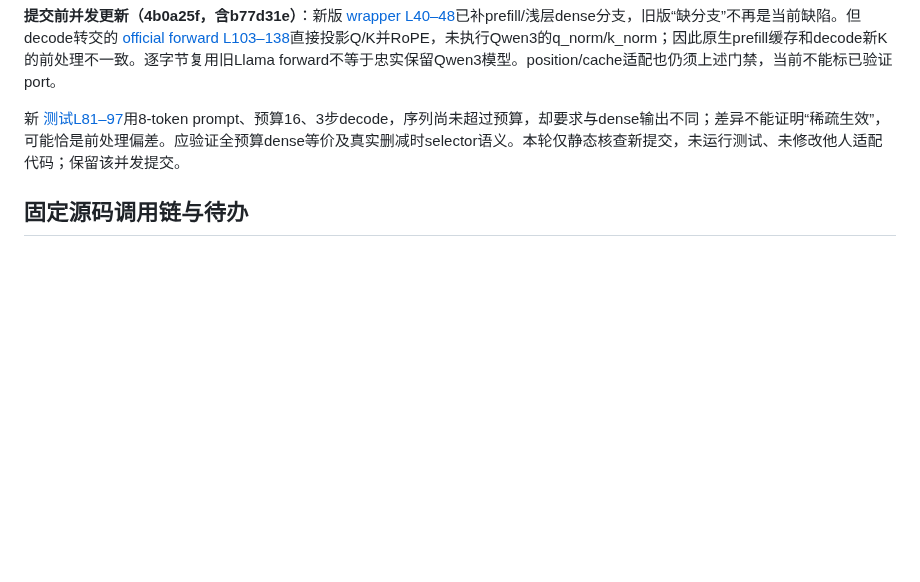
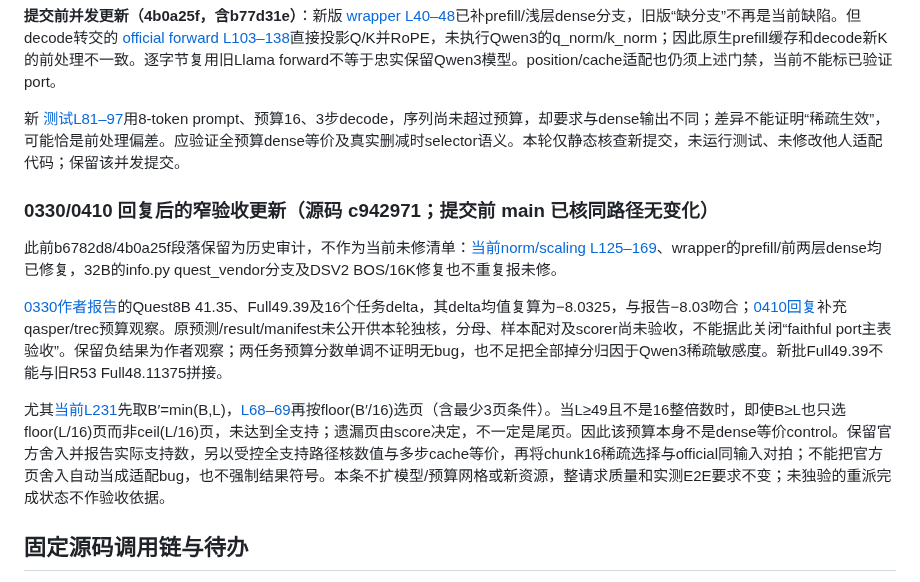
Before and after one commit to Chosen-David/two-level-attention, a Markdown page: agent_doc/advice/2026-10-11_benchmark_paper_scope_by_gpt.md, the part around the change. Drawn GitHub-style; blank space fills up the shorter version.

Commit message:
docs: distinguish Quest budget observations from port acceptance

```diff
--- a/agent_doc/advice/2026-10-11_benchmark_paper_scope_by_gpt.md
+++ b/agent_doc/advice/2026-10-11_benchmark_paper_scope_by_gpt.md
@@ -50,6 +50,14 @@ DeepSeek在S-T023历史Progress中已有Qwen3字段映射计划，新adapter保
 
 新 [测试L81–97](https://github.com/Chosen-David/two-level-attention/blob/4b0a25f7d6a49207e53e39c9374b81a22f665c49/exp/vendor_baselines/quest_vendor/test_qwen3_quest_patch.py#L81)用8-token prompt、预算16、3步decode，序列尚未超过预算，却要求与dense输出不同；差异不能证明“稀疏生效”，可能恰是前处理偏差。应验证全预算dense等价及真实删减时selector语义。本轮仅静态核查新提交，未运行测试、未修改他人适配代码；保留该并发提交。
 
+### 0330/0410 回复后的窄验收更新（源码 c942971；提交前 main 已核同路径无变化）
+
+此前b6782d8/4b0a25f段落保留为历史审计，不作为当前未修清单：[当前norm/scaling L125–169](https://github.com/Chosen-David/two-level-attention/blob/c9429711e5a5833377a9d784551599cfab1f44c8/exp/vendor_baselines/quest_vendor/quest_attention_official.py#L125-L169)、wrapper的prefill/前两层dense均已修复，32B的info.py quest_vendor分支及DSV2 BOS/16K修复也不重复报未修。
+
+[0330作者报告](20261012-0330_S-T023_round_report_by_deepseek.md)的Quest8B 41.35、Full49.39及16个任务delta，其delta均值复算为−8.0325，与报告−8.03吻合；[0410回复](20261012-0410_S-T023_round_report_by_deepseek.md)补充qasper/trec预算观察。原预测/result/manifest未公开供本轮独核，分母、样本配对及scorer尚未验收，不能据此关闭“faithful port主表验收”。保留负结果为作者观察；两任务预算分数单调不证明无bug，也不足把全部掉分归因于Qwen3稀疏敏感度。新批Full49.39不能与旧R53 Full48.11375拼接。
+
+尤其[当前L231](https://github.com/Chosen-David/two-level-attention/blob/c9429711e5a5833377a9d784551599cfab1f44c8/exp/vendor_baselines/quest_vendor/quest_attention_official.py#L231)先取B′=min(B,L)，[L68–69](https://github.com/Chosen-David/two-level-attention/blob/c9429711e5a5833377a9d784551599cfab1f44c8/exp/vendor_baselines/quest_vendor/quest_attention_official.py#L68-L69)再按floor(B′/16)选页（含最少3页条件）。当L≥49且不是16整倍数时，即使B≥L也只选floor(L/16)页而非ceil(L/16)页，未达到全支持；遗漏页由score决定，不一定是尾页。因此该预算本身不是dense等价control。保留官方舍入并报告实际支持数，另以受控全支持路径核数值与多步cache等价，再将chunk16稀疏选择与official同输入对拍；不能把官方页舍入自动当成适配bug，也不强制结果符号。本条不扩模型/预算网格或新资源，整请求质量和实测E2E要求不变；未独验的重派完成状态不作验收依据。
+
 ## 固定源码调用链与待办
 
 实际在隔离目录克隆、静态阅读以下固定SHA；未装依赖、未执行仓库脚本/模型/GPU，未递归取子模块。完整139条证据已保存Library：`libfile_da83e8d565a08191a1ad21d20d0d5d16`。以下链接给出最短复查入口，非全仓审计。
```
